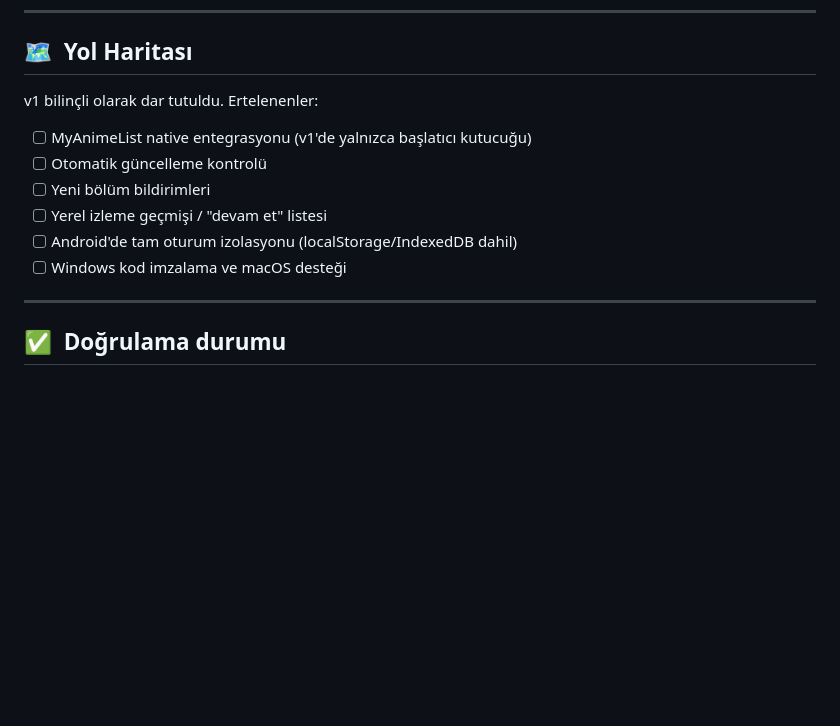
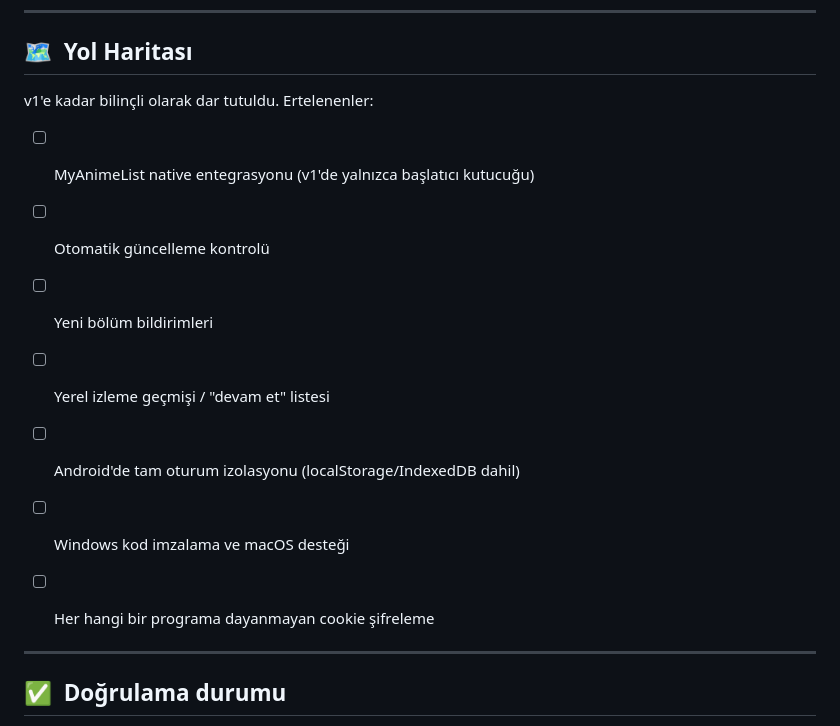
Before and after one commit to mystery2430/Anime-Hub, a Markdown page: README.md, the part around the change. Rendered like a GitHub page; blank space fills up the shorter version.

```diff
--- a/README.md
+++ b/README.md
@@ -332,7 +332,7 @@ kullanıcının kendi cihazında, şifreli depoda tutulur.
 
 ## 🗺️&nbsp; Yol Haritası
 
-v1 bilinçli olarak dar tutuldu. Ertelenenler:
+v1'e kadar bilinçli olarak dar tutuldu. Ertelenenler:
 
 - [ ] MyAnimeList native entegrasyonu (v1'de yalnızca başlatıcı kutucuğu)
 - [ ] Otomatik güncelleme kontrolü
@@ -340,6 +340,8 @@ v1 bilinçli olarak dar tutuldu. Ertelenenler:
 - [ ] Yerel izleme geçmişi / "devam et" listesi
 - [ ] Android'de tam oturum izolasyonu (localStorage/IndexedDB dahil)
 - [ ] Windows kod imzalama ve macOS desteği
+- [ ] Her hangi bir programa dayanmayan cookie şifreleme
+
 
 ---
 
```
